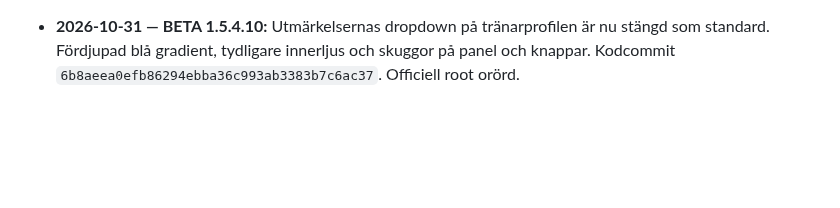
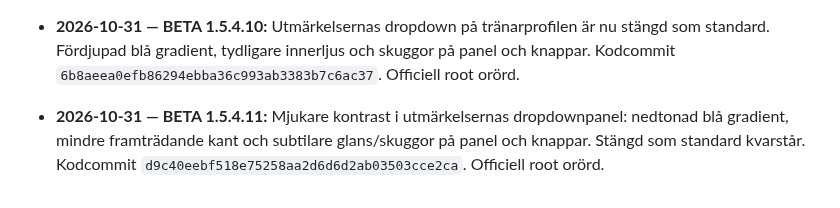
Before and after one commit to olikid/shl-gulddrommen, a Markdown page: PROJECT_BIBLE.md, the part around the change. GitHub-like rendering; blank space fills up the shorter version.

Commit message:
docs: BETA 1.5.4.11 softer awards panel

```diff
--- a/PROJECT_BIBLE.md
+++ b/PROJECT_BIBLE.md
@@ -207,3 +207,5 @@ Tränarens privatekonomi ska i en framtida version påverka matchbeslut och i f
 - **2026-10-31 — BETA 1.5.4.9:** Utmärkelseradens höjd minskad från 50 till 38 px (cirka 25 %), rubrik och Visa alla ändrade till normal meningsform, knapparna justerade för tunnare rad. Kodcommit `479d845f4835a70c72c5c8e983d882c05c992add`. Officiell root orörd.
 
 - **2026-10-31 — BETA 1.5.4.10:** Utmärkelsernas dropdown på tränarprofilen är nu stängd som standard. Fördjupad blå gradient, tydligare innerljus och skuggor på panel och knappar. Kodcommit `6b8aeea0efb86294ebba36c993ab3383b7c6ac37`. Officiell root orörd.
+
+- **2026-10-31 — BETA 1.5.4.11:** Mjukare kontrast i utmärkelsernas dropdownpanel: nedtonad blå gradient, mindre framträdande kant och subtilare glans/skuggor på panel och knappar. Stängd som standard kvarstår. Kodcommit `d9c40eebf518e75258aa2d6d6d2ab03503cce2ca`. Officiell root orörd.
```
